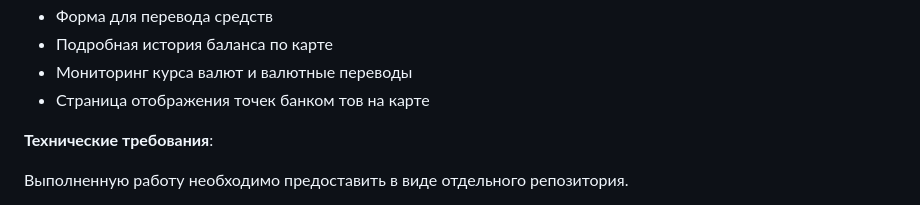
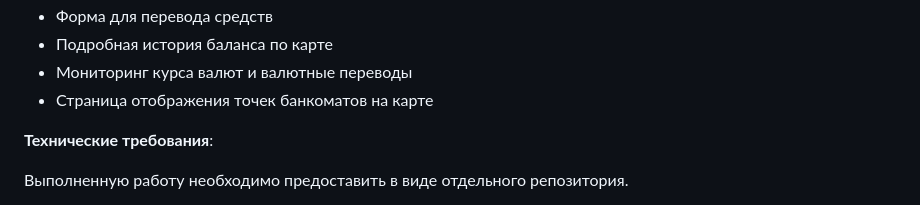
Before and after one commit to AlexBasil32/Crypto_bank_Coin, a Markdown page: README.md, the part around the change. Rendered like a GitHub page.

```diff
--- a/README.md
+++ b/README.md
@@ -30,7 +30,7 @@
 - Форма для перевода средств
 - Подробная история баланса по карте
 - Мониторинг курса валют и валютные переводы
-- Страница отображения точек банком тов на карте
+- Страница отображения точек банкоматов на карте
 
 **Технические требования**:
 
```
